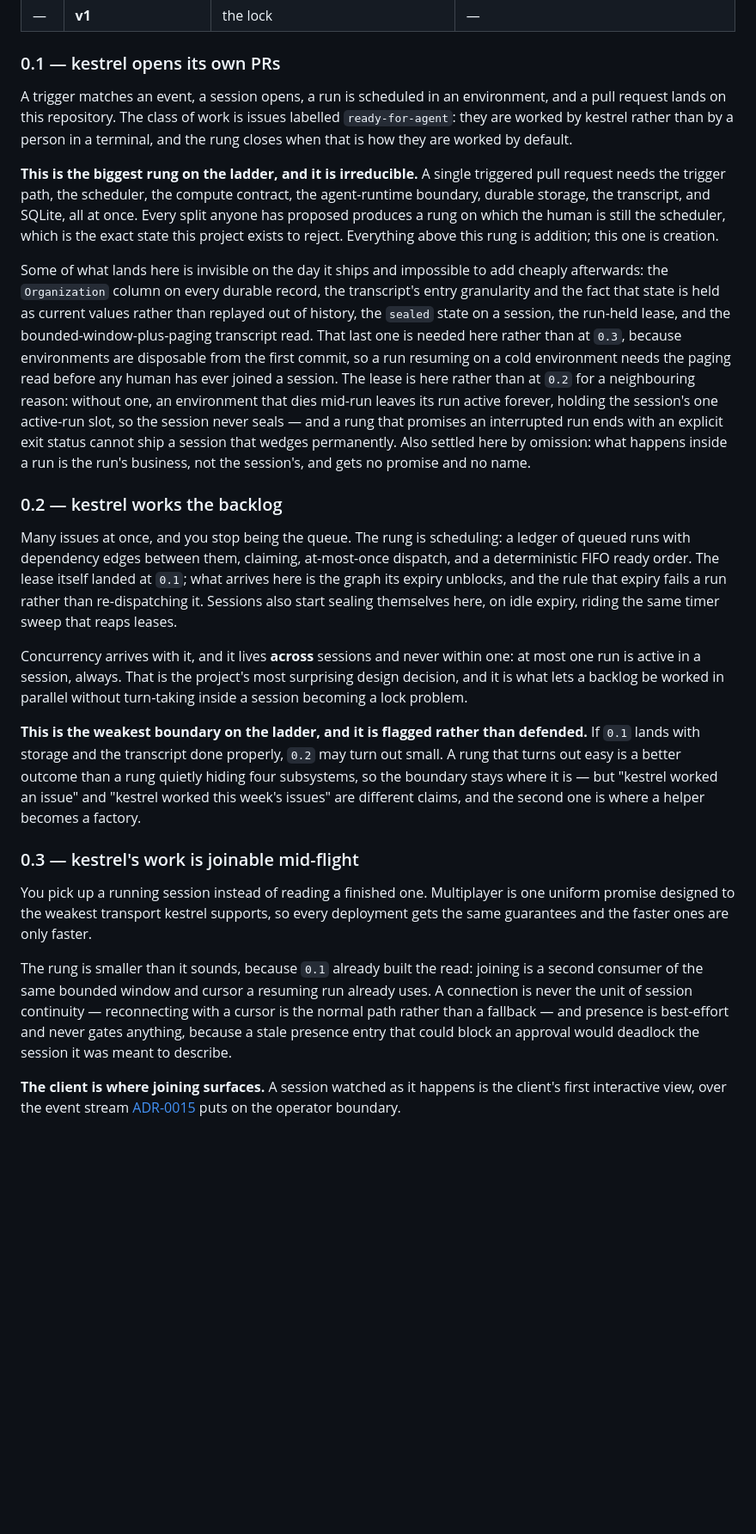
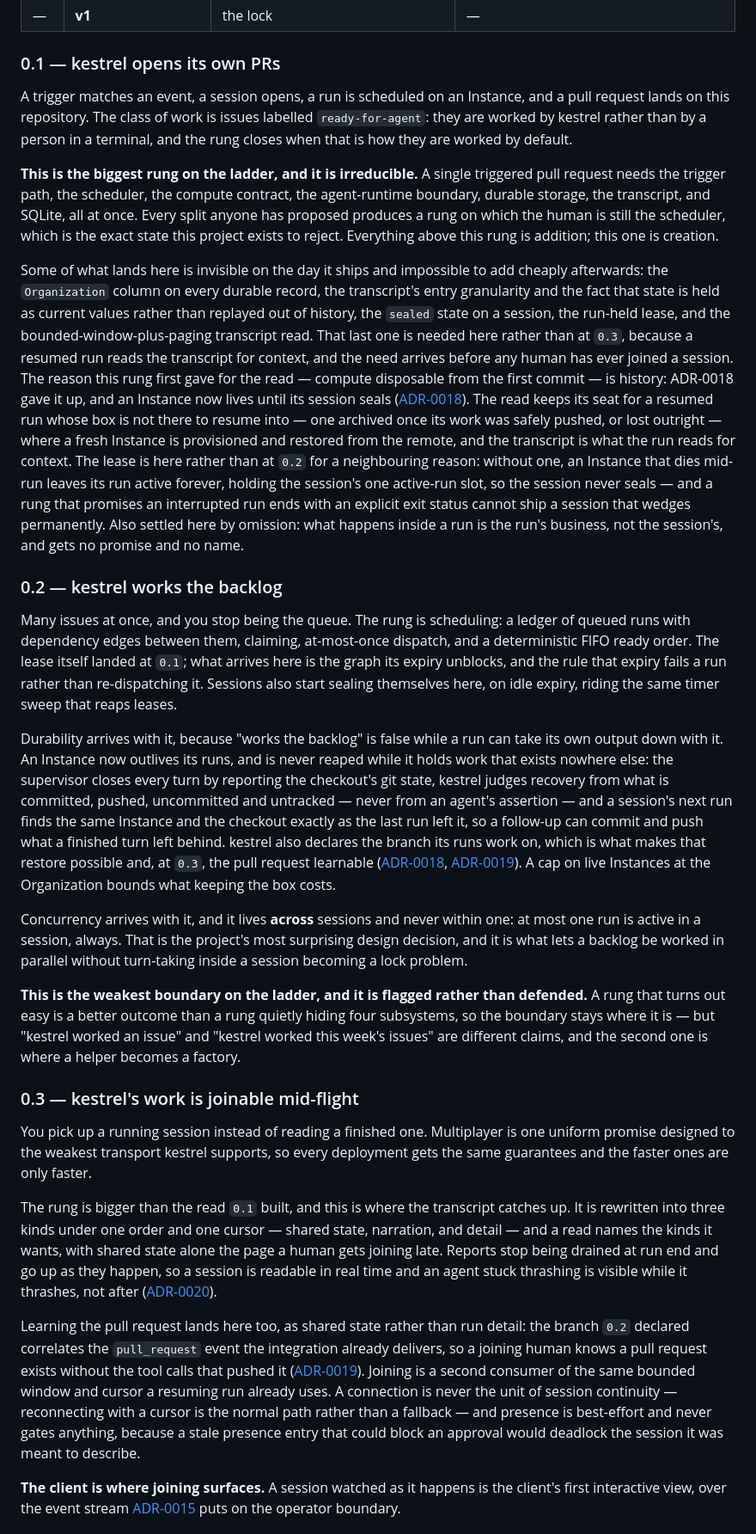
Before and after one commit to jtmthf/kestrel, a Markdown page: ROADMAP.md, the part around one of its changes. Shown at 86% size. Rendered like a GitHub page; blank space fills up the shorter version.

Commit message:
ROADMAP.md: the rungs catch up with ADR-0017 through ADR-0021 (#135) (#137)
ADR-0018 reversed the disposability 0.1 justified the paging read with, so
0.1 says so; 0.2 gains durability — an Instance outlives its runs, is never
reaped holding work that exists nowhere else, and is bounded by a live
cap; 0.3 holds the transcript in kinds, reports as they happen, and
learning the pull request; 0.4 names the widened audit record; 0.5
declares branches rather than leaving them to an enqueuer; and 0.7 names
the Environment declaration and the idle hint.

Signed-off-by: Jack Moore <8162598+jtmthf@users.noreply.github.com>

```diff
--- a/ROADMAP.md
+++ b/ROADMAP.md
@@ -62,7 +62,7 @@ every read.
 
 ### 0.1 — kestrel opens its own PRs
 
-A trigger matches an event, a session opens, a run is scheduled in an environment, and a pull request
+A trigger matches an event, a session opens, a run is scheduled on an Instance, and a pull request
 lands on this repository. The class of work is issues labelled `ready-for-agent`: they are worked by
 kestrel rather than by a person in a terminal, and the rung closes when that is how they are worked
 by default.
@@ -77,10 +77,16 @@ Some of what lands here is invisible on the day it ships and impossible to add c
 the `Organization` column on every durable record, the transcript's entry granularity and the fact
 that state is held as current values rather than replayed out of history, the `sealed` state on a
 session, the run-held lease, and the bounded-window-plus-paging transcript read. That last one is
-needed here rather than at `0.3`, because environments are disposable from the first commit, so a run
-resuming on a cold environment needs the paging read before any human has ever joined a session. The
-lease is here rather than at `0.2` for a neighbouring reason: without one, an environment that dies
-mid-run leaves its run active forever, holding the session's one active-run slot, so the session
+needed here rather than at `0.3`, because a resumed run reads the transcript for context, and the
+need arrives before any human has ever joined a session. The reason this rung first gave for the read
+— compute disposable from the first commit — is history: ADR-0018 gave it up, and an Instance now
+lives until its session seals
+([ADR-0018](docs/adr/0018-an-instance-lives-until-its-session-seals.md)). The read keeps its seat for
+a resumed run whose box is not there to resume into — one archived once its work was safely pushed,
+or lost outright — where a fresh Instance is provisioned and restored from the remote, and the
+transcript is what the run reads for context. The lease is here rather than at `0.2` for a
+neighbouring reason: without one, an Instance that dies mid-run leaves its run active forever,
+holding the session's one active-run slot, so the session
 never seals — and a rung that promises an interrupted run ends with an explicit exit status cannot
 ship a session that wedges permanently. Also settled here by omission: what happens inside a run is
 the run's business, not the session's, and gets no promise and no name.
@@ -93,15 +99,25 @@ order. The lease itself landed at `0.1`; what arrives here is the graph its expi
 rule that expiry fails a run rather than re-dispatching it. Sessions also start sealing themselves
 here, on idle expiry, riding the same timer sweep that reaps leases.
 
+Durability arrives with it, because "works the backlog" is false while a run can take its own output
+down with it. An Instance now outlives its runs, and is never reaped while it holds work that exists
+nowhere else: the supervisor closes every turn by reporting the checkout's git state, kestrel judges
+recovery from what is committed, pushed, uncommitted and untracked — never from an agent's assertion
+— and a session's next run finds the same Instance and the checkout exactly as the last run left it,
+so a follow-up can commit and push what a finished turn left behind. kestrel also declares the branch
+its runs work on, which is what makes that restore possible and, at `0.3`, the pull request learnable
+([ADR-0018](docs/adr/0018-an-instance-lives-until-its-session-seals.md),
+[ADR-0019](docs/adr/0019-kestrel-declares-the-branch-and-learns-the-pull-request.md)). A cap on live
+Instances at the Organization bounds what keeping the box costs.
+
 Concurrency arrives with it, and it lives **across** sessions and never within one: at most one run
 is active in a session, always. That is the project's most surprising design decision, and it is what
 lets a backlog be worked in parallel without turn-taking inside a session becoming a lock problem.
 
-**This is the weakest boundary on the ladder, and it is flagged rather than defended.** If `0.1`
-lands with storage and the transcript done properly, `0.2` may turn out small. A rung that turns out
-easy is a better outcome than a rung quietly hiding four subsystems, so the boundary stays where it
-is — but "kestrel worked an issue" and "kestrel worked this week's issues" are different claims, and
-the second one is where a helper becomes a factory.
+**This is the weakest boundary on the ladder, and it is flagged rather than defended.** A rung that
+turns out easy is a better outcome than a rung quietly hiding four subsystems, so the boundary stays
+where it is — but "kestrel worked an issue" and "kestrel worked this week's issues" are different
+claims, and the second one is where a helper becomes a factory.
 
 ### 0.3 — kestrel's work is joinable mid-flight
 
@@ -109,11 +125,21 @@ You pick up a running session instead of reading a finished one. Multiplayer is
 designed to the weakest transport kestrel supports, so every deployment gets the same guarantees and
 the faster ones are only faster.
 
-The rung is smaller than it sounds, because `0.1` already built the read: joining is a second
-consumer of the same bounded window and cursor a resuming run already uses. A connection is never the
-unit of session continuity — reconnecting with a cursor is the normal path rather than a fallback —
-and presence is best-effort and never gates anything, because a stale presence entry that could block
-an approval would deadlock the session it was meant to describe.
+The rung is bigger than the read `0.1` built, and this is where the transcript catches up. It is
+rewritten into three kinds under one order and one cursor — shared state, narration, and detail — and
+a read names the kinds it wants, with shared state alone the page a human gets joining late. Reports
+stop being drained at run end and go up as they happen, so a session is readable in real time and an
+agent stuck thrashing is visible while it thrashes, not after
+([ADR-0020](docs/adr/0020-the-transcript-records-what-the-runtime-emits-in-kinds.md)).
+
+Learning the pull request lands here too, as shared state rather than run detail: the branch `0.2`
+declared correlates the `pull_request` event the integration already delivers, so a joining human
+knows a pull request exists without the tool calls that pushed it
+([ADR-0019](docs/adr/0019-kestrel-declares-the-branch-and-learns-the-pull-request.md)). Joining is a
+second consumer of the same bounded window and cursor a resuming run already uses. A connection is
+never the unit of session continuity — reconnecting with a cursor is the normal path rather than a
+fallback — and presence is best-effort and never gates anything, because a stale presence entry that
+could block an approval would deadlock the session it was meant to describe.
 
 **The client is where joining surfaces.** A session watched as it happens is the client's first
 interactive view, over the event stream
```
Also changed, not shown: other parts of ROADMAP.md (+18 -6 lines).
